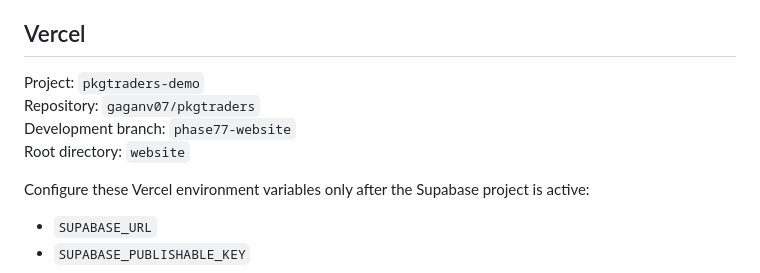
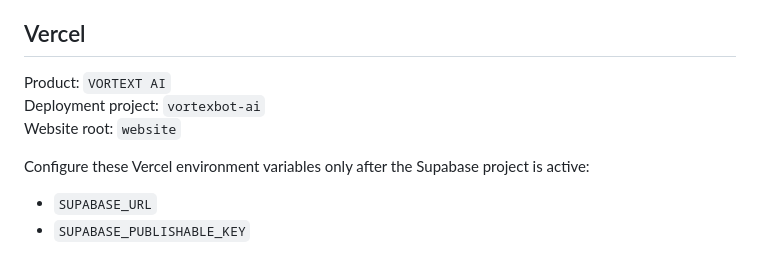
Before and after one commit to gaganv07/pkgtraders, a Markdown page: website/README.md, the part around the change. GitHub-like rendering.

Commit message:
chore(website): remove account identifiers from public documentation

```diff
--- a/website/README.md
+++ b/website/README.md
@@ -13,10 +13,9 @@ This directory is the website root for the VORTEXT AI trading-bot demonstration.
 
 ## Vercel
 
-Project: `pkgtraders-demo`
-Repository: `gaganv07/pkgtraders`
-Development branch: `phase77-website`
-Root directory: `website`
+Product: `VORTEXT AI`
+Deployment project: `vortexbot-ai`
+Website root: `website`
 
 Configure these Vercel environment variables only after the Supabase project is active:
 
```
